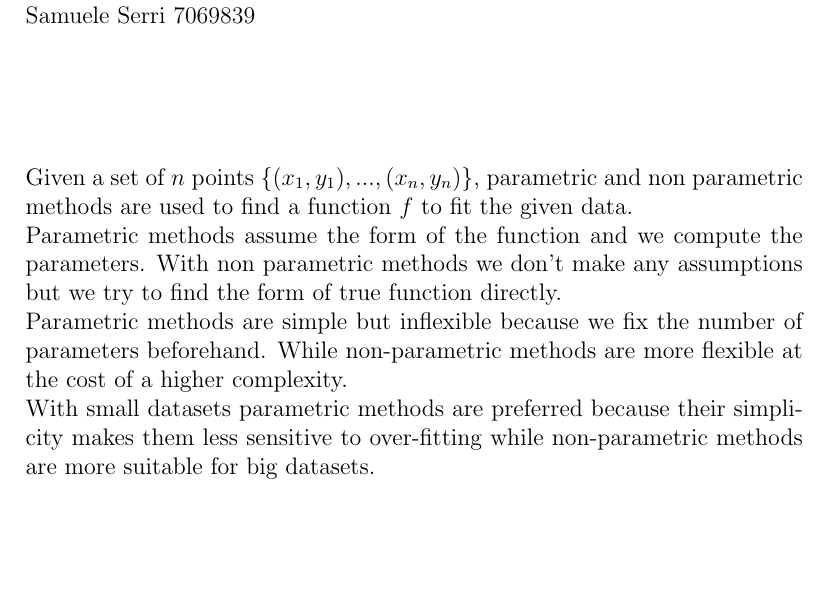
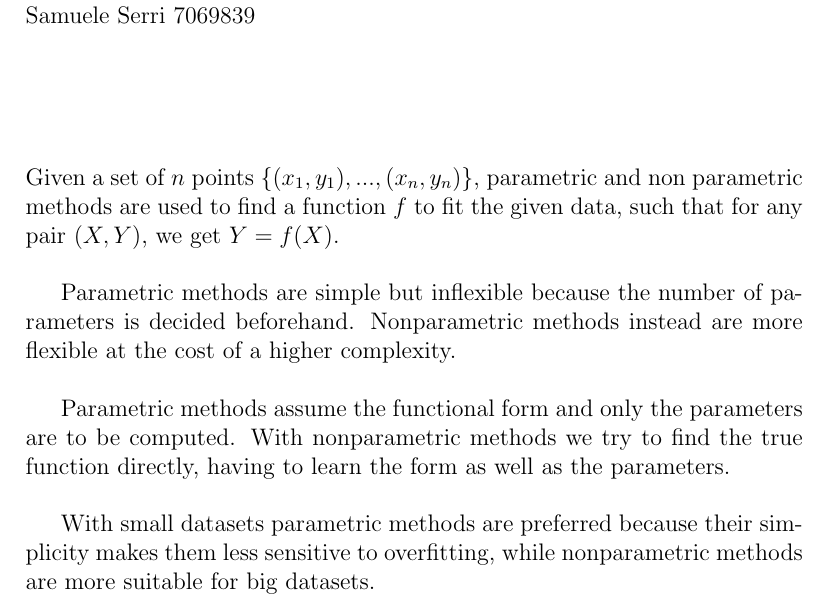
Before and after one commit to samueleserri/Elements-of-machine-learning, a LaTeX document (es1.tex): part of the page, cut so that both start at the same text, the shorter picture padded with empty space. Compiled offline with pdfLaTeX.

Commit message:
ex 1 completed

```diff
--- a/es1.tex
+++ b/es1.tex
@@ -6,19 +6,25 @@
 \usepackage{hyperref}%
 \usepackage{mathrsfs}
 
-
-
 \begin{document}
-
 
 \section*{}
 Marco Reina 7066486 \newline
 Samuele Serri 7069839 \newline
 \section*{}
-Given a set of $n$ points $\{(x_1, y_1), ..., (x_n, y_n)\}$, parametric and non parametric methods are used to find a function $f$ to fit the given data. \newline
-Parametric methods assume the form of the function and we compute the parameters. With non parametric methods we don't make any assumptions but we try to find the form of true function directly. \newline
-Parametric methods are simple but inflexible because we fix the number of parameters beforehand. While non-parametric methods are more flexible at the cost of a higher complexity. \newline
-With small datasets parametric methods are preferred because their simplicity makes them less sensitive to over-fitting while non-parametric methods are more suitable for big datasets.
 
+Given a set of $n$ points $\{(x_1, y_1), ..., (x_n, y_n)\}$,
+parametric and non parametric methods are used to find a function $f$ to fit the given data,
+such that for any pair $(X,Y)$, we get $Y = f(X)$. \newline
+
+Parametric methods are simple but inflexible because the number of parameters is decided beforehand.
+Nonparametric methods instead are more flexible at the cost of a higher complexity. \newline
+
+Parametric methods assume the functional form and only the parameters are to be computed.
+With nonparametric methods we try to find the true function directly, having to learn the form as well as the parameters. \newline
+
+With small datasets parametric methods are preferred
+because their simplicity makes them less sensitive to overfitting,
+while nonparametric methods are more suitable for big datasets.
 
 \end{document}
```
Also changed, not shown: Assignment #1.pdf (added), es1.pdf (added), es1.tex (2 more changed lines), 1 other file.
